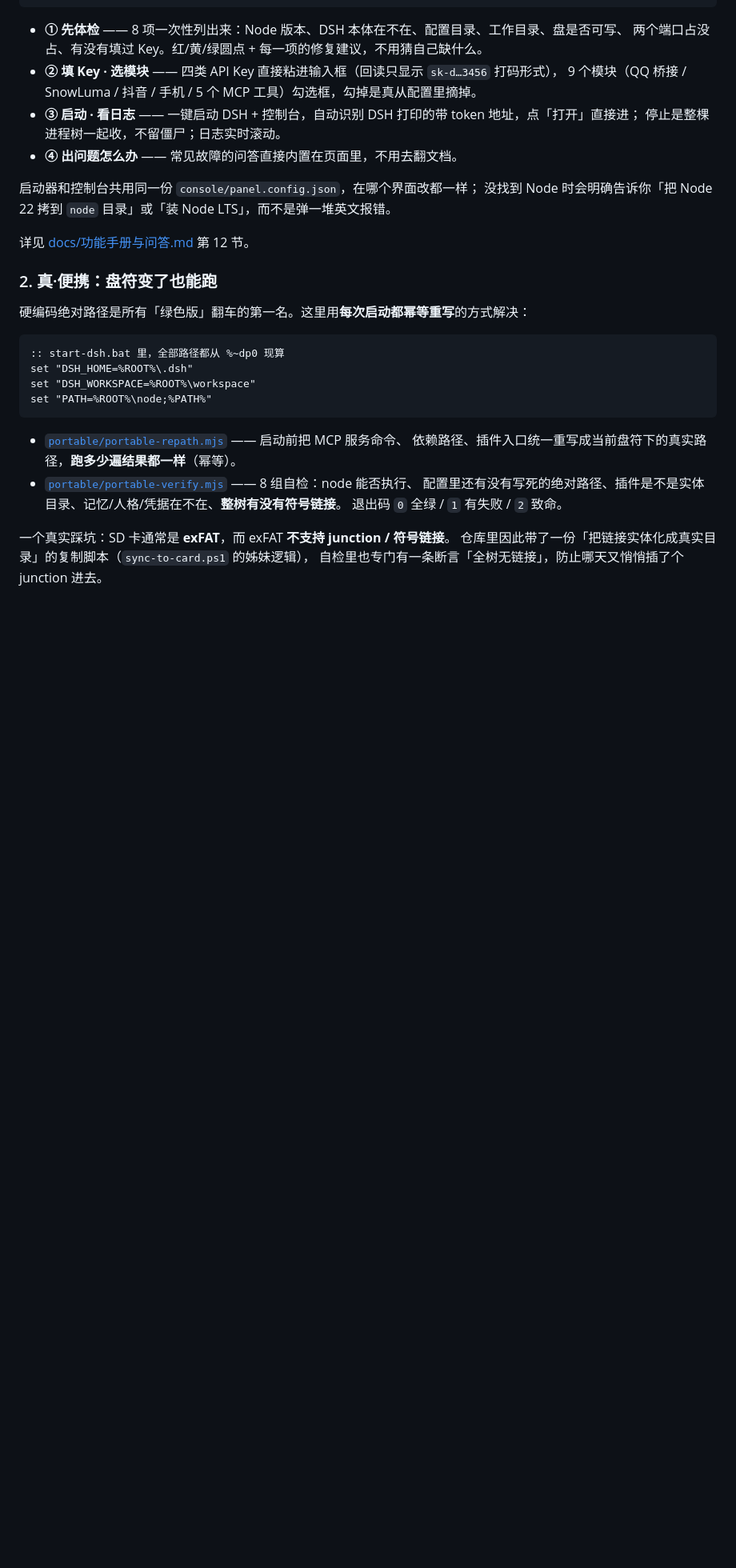
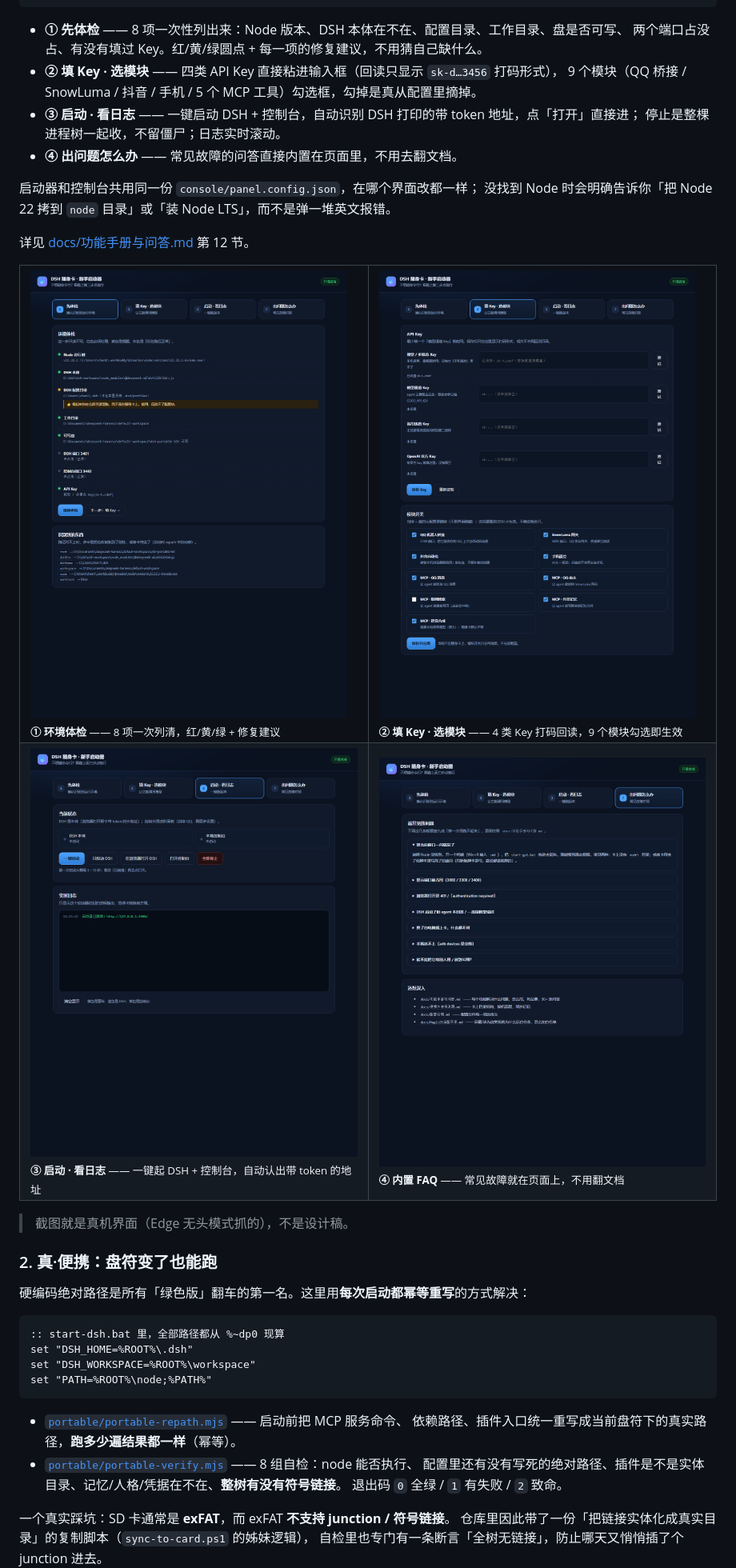
Before and after one commit to 80355/dsh-portable-kit, a Markdown page: README.md, the part around the change. Shown at 80% size. Drawn GitHub-style; pictures changed too: assets/gui/check.png (added), assets/gui/config.png (added), assets/gui/help.png (added); blank space fills up the shorter version.

Commit message:
docs: README 中/英接入启动器 4 段真机截图（assets/gui/）

```diff
--- a/README.md
+++ b/README.md
@@ -67,6 +67,19 @@ DSH（DeepSeek Harness）是个能读写文件、跑命令、开浏览器的本
 没找到 Node 时会明确告诉你「把 Node 22 拷到 `node` 目录」或「装 Node LTS」，而不是弹一堆英文报错。
 
 详见 [docs/功能手册与问答.md](docs/功能手册与问答.md) 第 12 节。
+
+<table>
+  <tr>
+    <td width="50%"><img src="assets/gui/check.png" alt="① 环境体检"><br><sub><b>① 环境体检</b> —— 8 项一次列清，红/黄/绿 + 修复建议</sub></td>
+    <td width="50%"><img src="assets/gui/config.png" alt="② 填 Key · 选模块"><br><sub><b>② 填 Key · 选模块</b> —— 4 类 Key 打码回读，9 个模块勾选即生效</sub></td>
+  </tr>
+  <tr>
+    <td><img src="assets/gui/run.png" alt="③ 启动 · 看日志"><br><sub><b>③ 启动 · 看日志</b> —— 一键起 DSH + 控制台，自动认出带 token 的地址</sub></td>
+    <td><img src="assets/gui/help.png" alt="④ 内置 FAQ"><br><sub><b>④ 内置 FAQ</b> —— 常见故障就在页面上，不用翻文档</sub></td>
+  </tr>
+</table>
+
+> 截图就是真机界面（Edge 无头模式抓的），不是设计稿。
 ### 2. 真·便携：盘符变了也能跑
 
 硬编码绝对路径是所有「绿色版」翻车的第一名。这里用**每次启动都幂等重写**的方式解决：
```
Also changed, not shown: README.en.md (+14 -0 lines).
